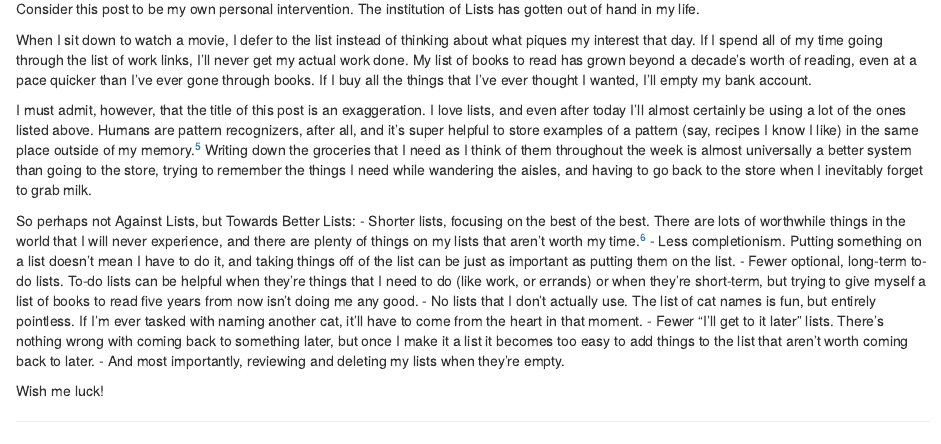
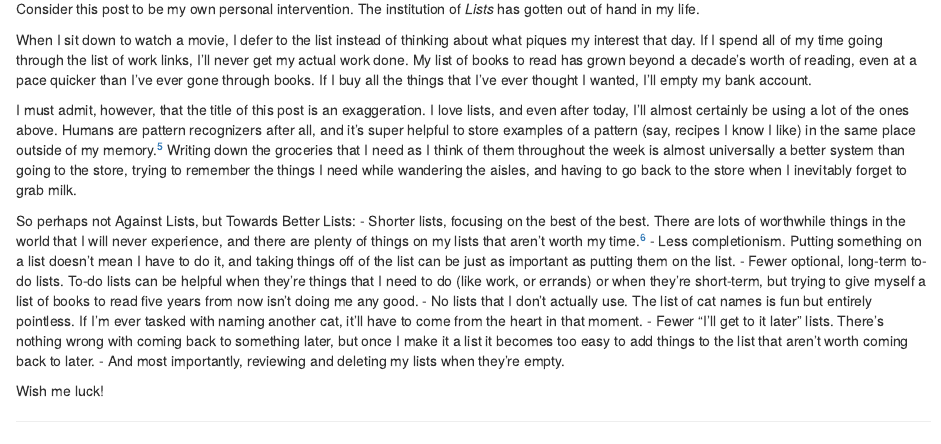
Before and after one commit to jayleetx/blog, an R Markdown document (content/posts/2024-01-22-against-lists/index.Rmarkdown): the page in a window 1100 px wide, from 380 px down. Rendered offline with R 4.5, knitr and Pandoc, with nearby package versions.

```diff
--- a/content/posts/2024-01-22-against-lists/index.Rmarkdown
+++ b/content/posts/2024-01-22-against-lists/index.Rmarkdown
@@ -5,7 +5,7 @@
 slug: ["against-lists"]
 categories: []
 tags: ["organization"]
-draft: yes
+draft: no
 ---
 
 *This is a post about New Year's resolutions. But I missed the yearly time window for writing about resolutions while I was acting on my other resolution of starting this blog, so please join me in pretending that it's not about those.[^resolution]*
@@ -36,17 +36,17 @@
 - Ideas for further blog posts
 - This meta-list of lists…
 
-Consider this post to be my own personal intervention. The institution of Lists has gotten out of hand in my life.
+Consider this post to be my own personal intervention. The institution of *Lists* has gotten out of hand in my life.
 
 When I sit down to watch a movie, I defer to the list instead of thinking about what piques my interest that day. If I spend all of my time going through the list of work links, I'll never get my actual work done. My list of books to read has grown beyond a decade's worth of reading, even at a pace quicker than I've ever gone through books. If I buy all the things that I've ever thought I wanted, I'll empty my bank account.
 
-I must admit, however, that the title of this post is an exaggeration. I love lists, and even after today I'll almost certainly be using a lot of the ones listed above. Humans are pattern recognizers, after all, and it's super helpful to store examples of a pattern (say, recipes I know I like) in the same place outside of my memory.[^pattern] Writing down the groceries that I need as I think of them throughout the week is almost universally a better system than going to the store, trying to remember the things I need while wandering the aisles, and having to go back to the store when I inevitably forget to grab milk.
+I must admit, however, that the title of this post is an exaggeration. I love lists, and even after today, I'll almost certainly be using a lot of the ones above. Humans are pattern recognizers after all, and it's super helpful to store examples of a pattern (say, recipes I know I like) in the same place outside of my memory.[^pattern] Writing down the groceries that I need as I think of them throughout the week is almost universally a better system than going to the store, trying to remember the things I need while wandering the aisles, and having to go back to the store when I inevitably forget to grab milk.
 
 So perhaps not Against Lists, but Towards Better Lists:
 - Shorter lists, focusing on the best of the best. There are lots of worthwhile things in the world that I will never experience, and there are plenty of things on my lists that aren't worth my time.[^paradox]
 - Less completionism. Putting something on a list doesn't mean I have to do it, and taking things off of the list can be just as important as putting them on the list.
 - Fewer optional, long-term to-do lists. To-do lists can be helpful when they're things that I need to do (like work, or errands) or when they're short-term, but trying to give myself a list of books to read five years from now isn't doing me any good.
-- No lists that I don't actually use. The list of cat names is fun, but entirely pointless. If I'm ever tasked with naming another cat, it'll have to come from the heart in that moment.
+- No lists that I don't actually use. The list of cat names is fun but entirely pointless. If I'm ever tasked with naming another cat, it'll have to come from the heart in that moment.
 - Fewer "I'll get to it later" lists. There's nothing wrong with coming back to something later, but once I make it a list it becomes too easy to add things to the list that aren't worth coming back to later.
 - And most importantly, reviewing and deleting my lists when they're empty.
 
```
Also changed, not shown: 1 other file.
